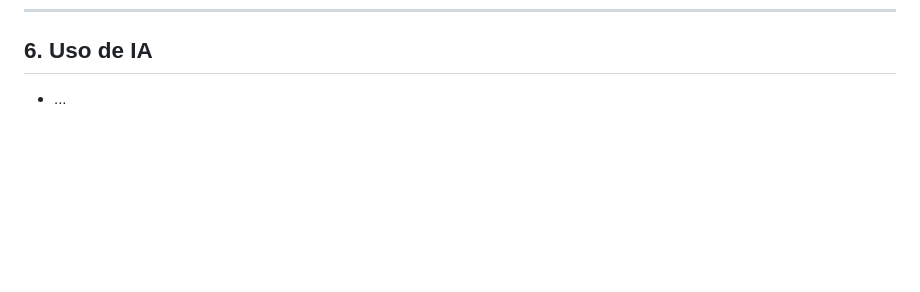
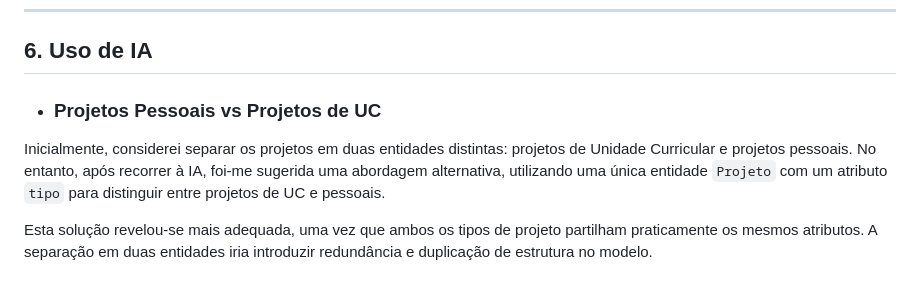
Before and after one commit to a22405789NidhiMogatlal/portfolio, a Markdown page: making-of/making-of.md, the part around the change. Rendered like a GitHub page; blank space fills up the shorter version.

Commit message:
Adiciona uso de IA no making of

```diff
--- a/making-of/making-of.md
+++ b/making-of/making-of.md
@@ -177,4 +177,7 @@ vários TFCs de anos e cursos diferentes.
 ---
 
 ## 6. Uso de IA
-- ...
+- ### Projetos Pessoais vs Projetos de UC
+Inicialmente, considerei separar os projetos em duas entidades distintas: projetos de Unidade Curricular e projetos pessoais. No entanto, após recorrer à IA, foi-me sugerida uma abordagem alternativa, utilizando uma única entidade `Projeto` com um atributo `tipo` para distinguir entre projetos de UC e pessoais.
+
+Esta solução revelou-se mais adequada, uma vez que ambos os tipos de projeto partilham praticamente os mesmos atributos. A separação em duas entidades iria introduzir redundância e duplicação de estrutura no modelo.
```
